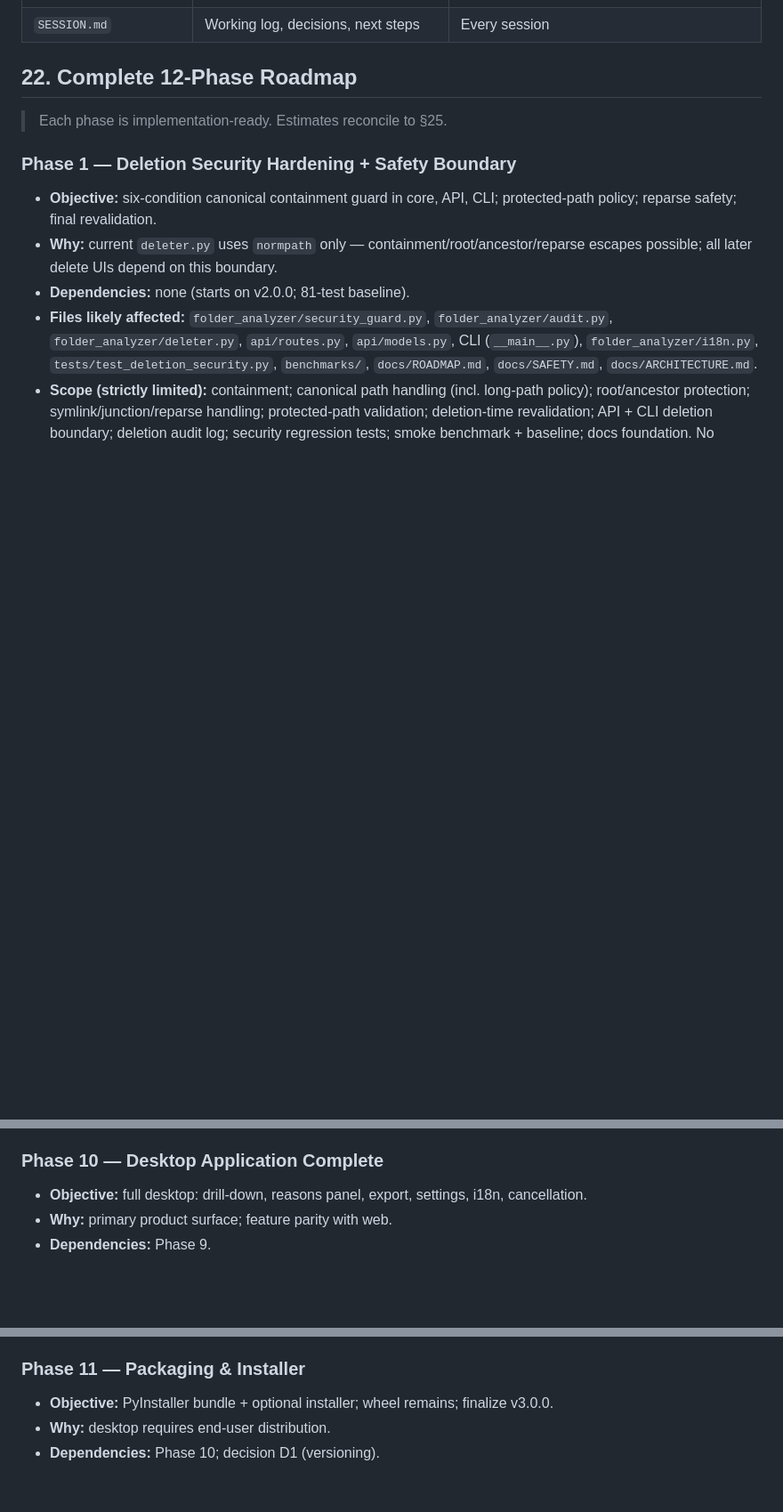
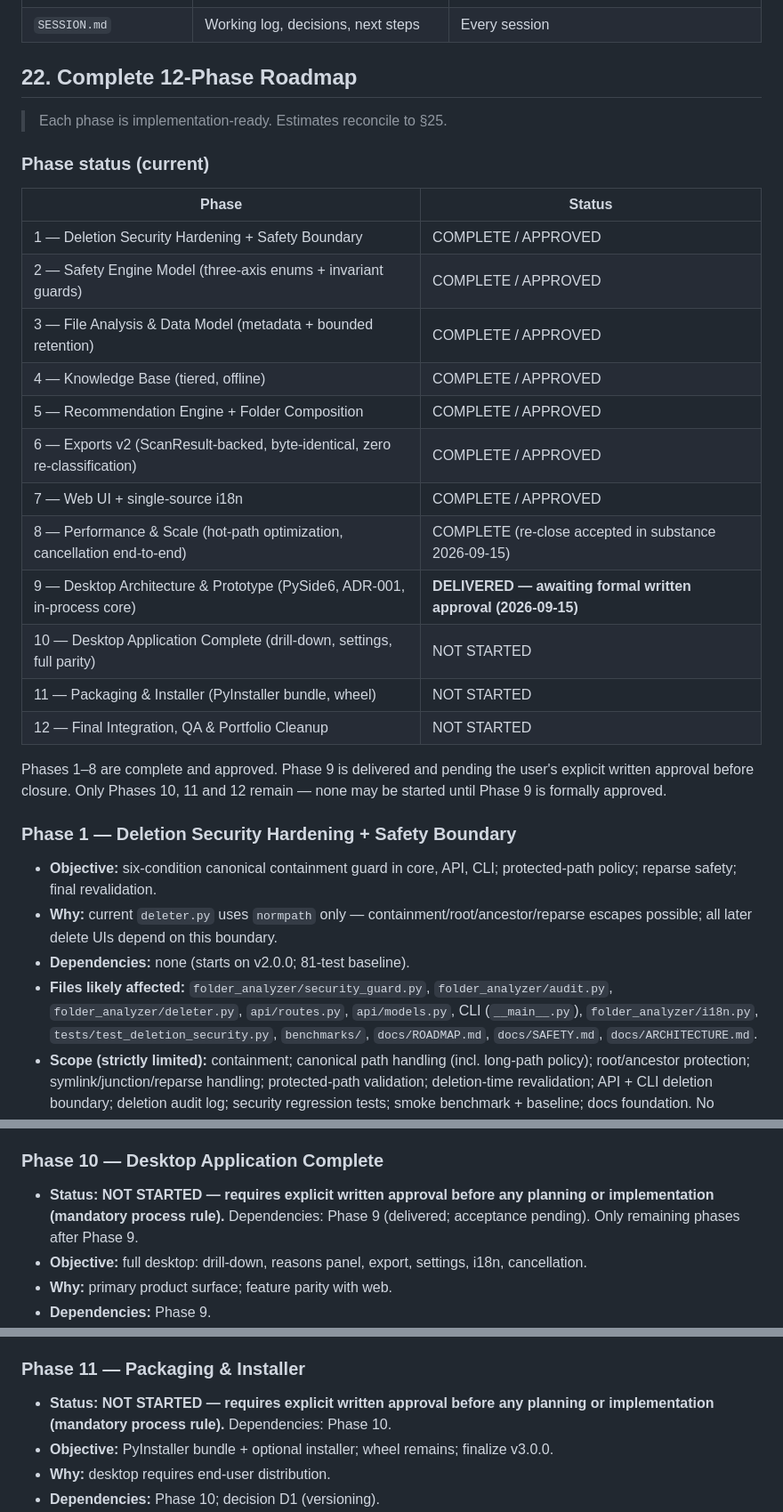
Before and after one commit to Darjona25-code/Folder_Analizer, a Markdown page: docs/ROADMAP.md, 3 parts joined by grey strips. Shown at 89% size. Drawn GitHub-style; blank space fills up the shorter version.

Commit message:
docs(roadmap): add phase-status summary, mark remaining phases NOT STARTED

```diff
--- a/docs/ROADMAP.md
+++ b/docs/ROADMAP.md
@@ -448,6 +448,25 @@ Fixed process (re-affirmed):
 
 > Each phase is implementation-ready. Estimates reconcile to §25.
 
+### Phase status (current)
+
+| Phase | Status |
+|---|---|
+| 1 — Deletion Security Hardening + Safety Boundary | COMPLETE / APPROVED |
+| 2 — Safety Engine Model (three-axis enums + invariant guards) | COMPLETE / APPROVED |
+| 3 — File Analysis & Data Model (metadata + bounded retention) | COMPLETE / APPROVED |
+| 4 — Knowledge Base (tiered, offline) | COMPLETE / APPROVED |
+| 5 — Recommendation Engine + Folder Composition | COMPLETE / APPROVED |
+| 6 — Exports v2 (ScanResult-backed, byte-identical, zero re-classification) | COMPLETE / APPROVED |
+| 7 — Web UI + single-source i18n | COMPLETE / APPROVED |
+| 8 — Performance & Scale (hot-path optimization, cancellation end-to-end) | COMPLETE (re-close accepted in substance 2026-09-15) |
+| 9 — Desktop Architecture & Prototype (PySide6, ADR-001, in-process core) | **DELIVERED — awaiting formal written approval (2026-09-15)** |
+| 10 — Desktop Application Complete (drill-down, settings, full parity) | NOT STARTED |
+| 11 — Packaging & Installer (PyInstaller bundle, wheel) | NOT STARTED |
+| 12 — Final Integration, QA & Portfolio Cleanup | NOT STARTED |
+
+Phases 1–8 are complete and approved. Phase 9 is delivered and pending the user's explicit written approval before closure. Only Phases 10, 11 and 12 remain — none may be started until Phase 9 is formally approved.
+
 ### Phase 1 — Deletion Security Hardening + Safety Boundary
 - **Objective:** six-condition canonical containment guard in core, API, CLI; protected-path policy; reparse safety; final revalidation.
 - **Why:** current `deleter.py` uses `normpath` only — containment/root/ancestor/reparse escapes possible; all later delete UIs depend on this boundary.
@@ -677,6 +696,7 @@ Fixed process (re-affirmed):
 - **Estimated effort:** 6–10 h. **Uncertainty:** Medium.
 
 ### Phase 10 — Desktop Application Complete
+- **Status: NOT STARTED — requires explicit written approval before any planning or implementation (mandatory process rule).** Dependencies: Phase 9 (delivered; acceptance pending). Only remaining phases after Phase 9.
 - **Objective:** full desktop: drill-down, reasons panel, export, settings, i18n, cancellation.
 - **Why:** primary product surface; feature parity with web.
 - **Dependencies:** Phase 9.
@@ -691,6 +711,7 @@ Fixed process (re-affirmed):
 - **Estimated effort:** 8–14 h. **Uncertainty:** High.
 
 ### Phase 11 — Packaging & Installer
+- **Status: NOT STARTED — requires explicit written approval before any planning or implementation (mandatory process rule).** Dependencies: Phase 10.
 - **Objective:** PyInstaller bundle + optional installer; wheel remains; finalize v3.0.0.
 - **Why:** desktop requires end-user distribution.
 - **Dependencies:** Phase 10; decision D1 (versioning).
```
Also changed, not shown: other parts of docs/ROADMAP.md (+2 -1 lines).
